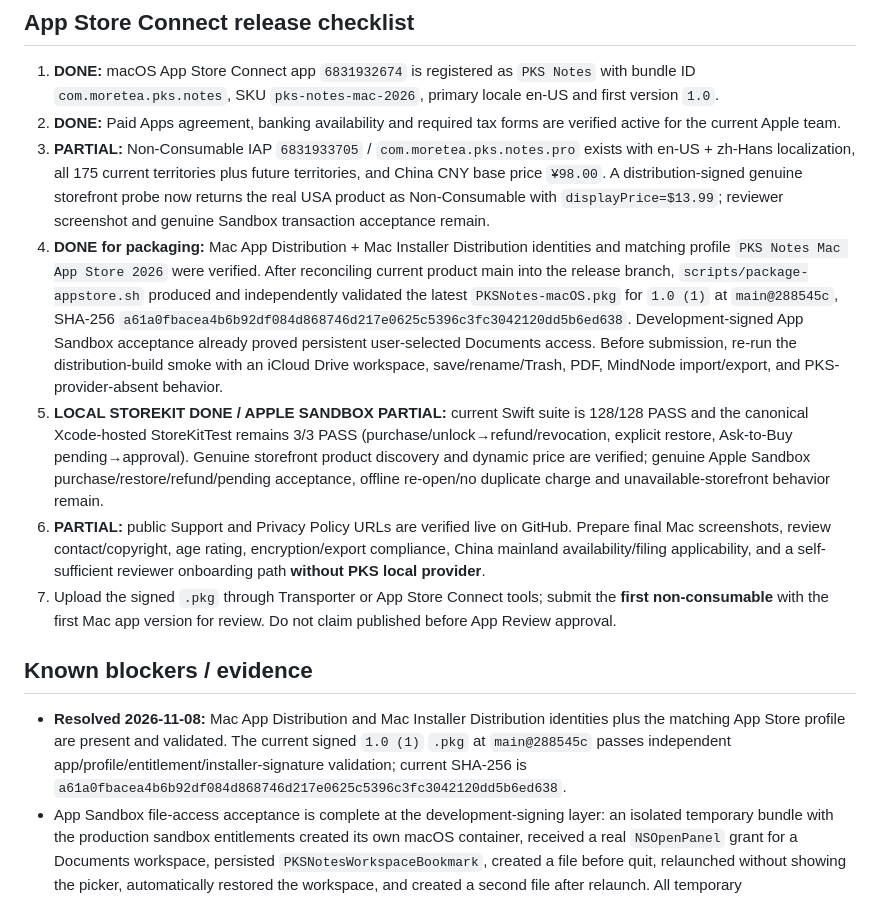
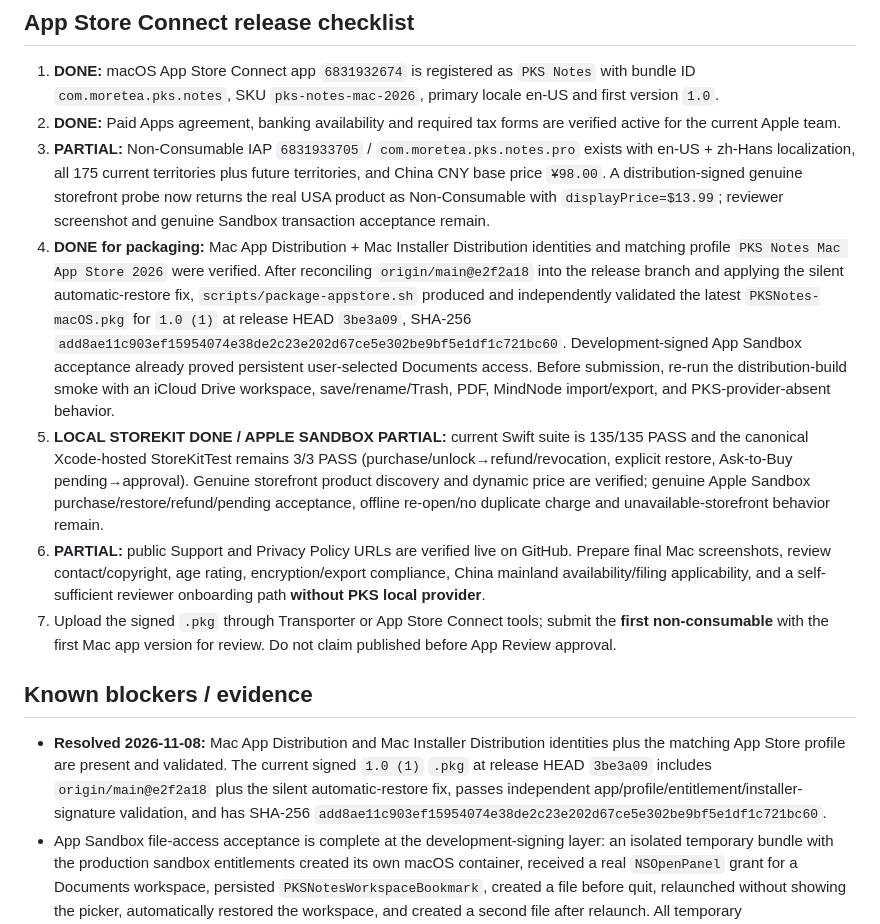
Before and after one commit to moretea-labs/personal-knowledge-assistant, a Markdown page: integrations/pks-notes-macos/APPSTORE_RELEASE.md, the part around the change. Drawn GitHub-style.

Commit message:
docs(pks-notes): record current App Store package evidence

```diff
--- a/integrations/pks-notes-macos/APPSTORE_RELEASE.md
+++ b/integrations/pks-notes-macos/APPSTORE_RELEASE.md
@@ -38,14 +38,14 @@ Submission copy, reviewer notes, privacy declaration intent, IAP metadata, and s
 1. **DONE:** macOS App Store Connect app `6831932674` is registered as `PKS Notes` with bundle ID `com.moretea.pks.notes`, SKU `pks-notes-mac-2026`, primary locale en-US and first version `1.0`.
 2. **DONE:** Paid Apps agreement, banking availability and required tax forms are verified active for the current Apple team.
 3. **PARTIAL:** Non-Consumable IAP `6831933705` / `com.moretea.pks.notes.pro` exists with en-US + zh-Hans localization, all 175 current territories plus future territories, and China CNY base price `¥98.00`. A distribution-signed genuine storefront probe now returns the real USA product as Non-Consumable with `displayPrice=$13.99`; reviewer screenshot and genuine Sandbox transaction acceptance remain.
-4. **DONE for packaging:** Mac App Distribution + Mac Installer Distribution identities and matching profile `PKS Notes Mac App Store 2026` were verified. After reconciling current product main into the release branch, `scripts/package-appstore.sh` produced and independently validated the latest `PKSNotes-macOS.pkg` for `1.0 (1)` at `main@288545c`, SHA-256 `a61a0fbacea4b6b92df084d868746d217e0625c5396c3fc3042120dd5b6ed638`. Development-signed App Sandbox acceptance already proved persistent user-selected Documents access. Before submission, re-run the distribution-build smoke with an iCloud Drive workspace, save/rename/Trash, PDF, MindNode import/export, and PKS-provider-absent behavior.
-5. **LOCAL STOREKIT DONE / APPLE SANDBOX PARTIAL:** current Swift suite is 128/128 PASS and the canonical Xcode-hosted StoreKitTest remains 3/3 PASS (purchase/unlock→refund/revocation, explicit restore, Ask-to-Buy pending→approval). Genuine storefront product discovery and dynamic price are verified; genuine Apple Sandbox purchase/restore/refund/pending acceptance, offline re-open/no duplicate charge and unavailable-storefront behavior remain.
+4. **DONE for packaging:** Mac App Distribution + Mac Installer Distribution identities and matching profile `PKS Notes Mac App Store 2026` were verified. After reconciling `origin/main@e2f2a18` into the release branch and applying the silent automatic-restore fix, `scripts/package-appstore.sh` produced and independently validated the latest `PKSNotes-macOS.pkg` for `1.0 (1)` at release HEAD `3be3a09`, SHA-256 `add8ae11c903ef15954074e38de2c23e202d67ce5e302be9bf5e1df1c721bc60`. Development-signed App Sandbox acceptance already proved persistent user-selected Documents access. Before submission, re-run the distribution-build smoke with an iCloud Drive workspace, save/rename/Trash, PDF, MindNode import/export, and PKS-provider-absent behavior.
+5. **LOCAL STOREKIT DONE / APPLE SANDBOX PARTIAL:** current Swift suite is 135/135 PASS and the canonical Xcode-hosted StoreKitTest remains 3/3 PASS (purchase/unlock→refund/revocation, explicit restore, Ask-to-Buy pending→approval). Genuine storefront product discovery and dynamic price are verified; genuine Apple Sandbox purchase/restore/refund/pending acceptance, offline re-open/no duplicate charge and unavailable-storefront behavior remain.
 6. **PARTIAL:** public Support and Privacy Policy URLs are verified live on GitHub. Prepare final Mac screenshots, review contact/copyright, age rating, encryption/export compliance, China mainland availability/filing applicability, and a self-sufficient reviewer onboarding path **without PKS local provider**.
 7. Upload the signed `.pkg` through Transporter or App Store Connect tools; submit the **first non-consumable** with the first Mac app version for review. Do not claim published before App Review approval.
 
 ## Known blockers / evidence
 
-- **Resolved 2026-11-08:** Mac App Distribution and Mac Installer Distribution identities plus the matching App Store profile are present and validated. The current signed `1.0 (1)` `.pkg` at `main@288545c` passes independent app/profile/entitlement/installer-signature validation; current SHA-256 is `a61a0fbacea4b6b92df084d868746d217e0625c5396c3fc3042120dd5b6ed638`.
+- **Resolved 2026-11-08:** Mac App Distribution and Mac Installer Distribution identities plus the matching App Store profile are present and validated. The current signed `1.0 (1)` `.pkg` at release HEAD `3be3a09` includes `origin/main@e2f2a18` plus the silent automatic-restore fix, passes independent app/profile/entitlement/installer-signature validation, and has SHA-256 `add8ae11c903ef15954074e38de2c23e202d67ce5e302be9bf5e1df1c721bc60`.
 - App Sandbox file-access acceptance is complete at the development-signing layer: an isolated temporary bundle with the production sandbox entitlements created its own macOS container, received a real `NSOpenPanel` grant for a Documents workspace, persisted `PKSNotesWorkspaceBookmark`, created a file before quit, relaunched without showing the picker, automatically restored the workspace, and created a second file after relaunch. All temporary app/workspace/container artifacts were deleted afterward. Final iCloud Drive smoke remains tied to the actual Mac App Store-signed build.
 - The sole local PKS Notes preview is now the verified App Store-signed `1.0 (1)` app copied from the packaging output. A separate Xcode-hosted local StoreKitTest app, using Xcode's `Sign to Run Locally` test signing, validates the canonical StoreKit code: **3/3 PASS** for purchase/unlock→refund/revocation, explicit restore, and Ask-to-Buy pending→approval. Local StoreKitTest evidence still does not replace genuine Apple Sandbox acceptance.
 - PKS related-knowledge search uses `127.0.0.1:3217` only when the optional local PKS provider is present. If it is absent, the related section clears remote results and shows an explicit unavailable state while Markdown, file access and local backlinks remain usable; no login or custom server is required for the standalone reviewer path.
```
